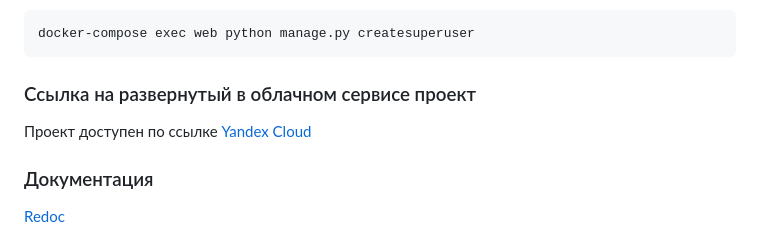
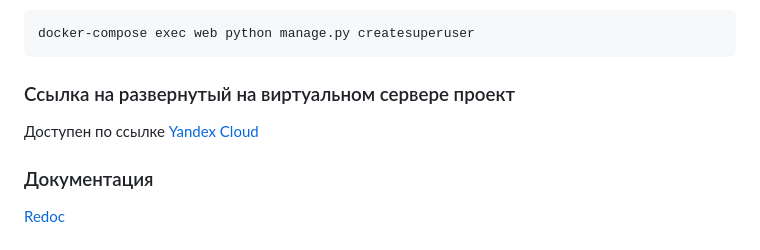
Before and after one commit to chem1sto/yamdb_final, a Markdown page: README.md, the part around the change. Rendered like a GitHub page.

Commit message:
fixed: README.md

````diff
--- a/README.md
+++ b/README.md
@@ -96,8 +96,8 @@ YaMDb собирает отзывы пользователей на произв
    ```
    docker-compose exec web python manage.py createsuperuser
    ```
-### Ссылка на развернутый в облачном сервисе проект
-Проект доступен по ссылке [Yandex Cloud](http://51.250.2.221/admin/login/?next=/admin/)
+### Ссылка на развернутый на виртуальном сервере проект
+Доступен по ссылке [Yandex Cloud](http://51.250.2.221/admin/login/?next=/admin/)
 
 ### Документация
 [Redoc](http://51.250.2.221/redoc/)
````
